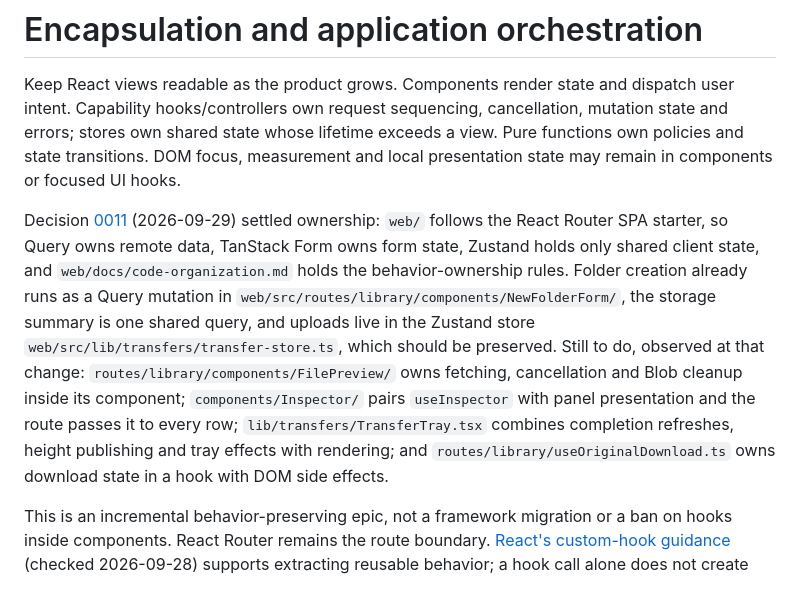
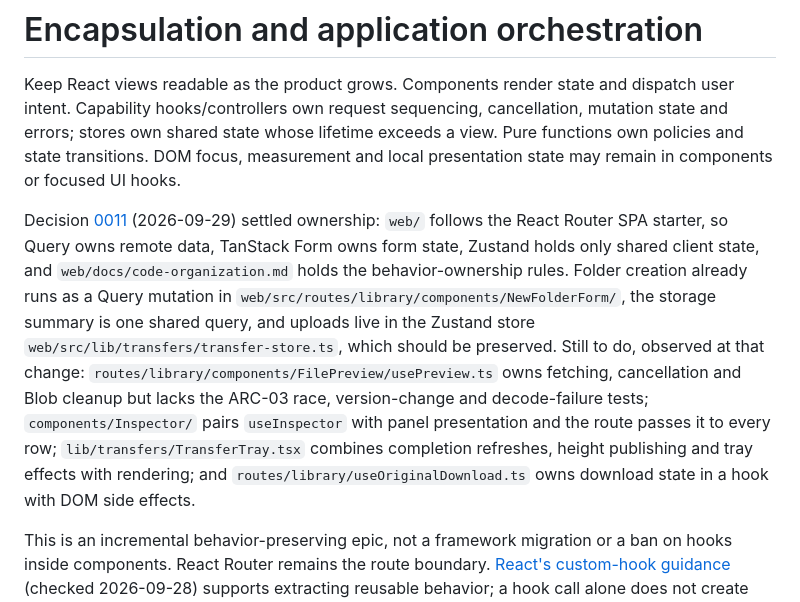
Before and after one commit to andwrobs/filebonsai, a Markdown page: docs/backlog/encapsulation.md, the part around the change. Rendered like a GitHub page.

```diff
--- a/docs/backlog/encapsulation.md
+++ b/docs/backlog/encapsulation.md
@@ -2,7 +2,7 @@
 
 Keep React views readable as the product grows. Components render state and dispatch user intent. Capability hooks/controllers own request sequencing, cancellation, mutation state and errors; stores own shared state whose lifetime exceeds a view. Pure functions own policies and state transitions. DOM focus, measurement and local presentation state may remain in components or focused UI hooks.
 
-Decision [0011](../decisions/0011-web-client-follows-the-spa-template.md) (2026-09-29) settled ownership: `web/` follows the React Router SPA starter, so Query owns remote data, TanStack Form owns form state, Zustand holds only shared client state, and `web/docs/code-organization.md` holds the behavior-ownership rules. Folder creation already runs as a Query mutation in `web/src/routes/library/components/NewFolderForm/`, the storage summary is one shared query, and uploads live in the Zustand store `web/src/lib/transfers/transfer-store.ts`, which should be preserved. Still to do, observed at that change: `routes/library/components/FilePreview/` owns fetching, cancellation and Blob cleanup inside its component; `components/Inspector/` pairs `useInspector` with panel presentation and the route passes it to every row; `lib/transfers/TransferTray.tsx` combines completion refreshes, height publishing and tray effects with rendering; and `routes/library/useOriginalDownload.ts` owns download state in a hook with DOM side effects.
+Decision [0011](../decisions/0011-web-client-follows-the-spa-template.md) (2026-09-29) settled ownership: `web/` follows the React Router SPA starter, so Query owns remote data, TanStack Form owns form state, Zustand holds only shared client state, and `web/docs/code-organization.md` holds the behavior-ownership rules. Folder creation already runs as a Query mutation in `web/src/routes/library/components/NewFolderForm/`, the storage summary is one shared query, and uploads live in the Zustand store `web/src/lib/transfers/transfer-store.ts`, which should be preserved. Still to do, observed at that change: `routes/library/components/FilePreview/usePreview.ts` owns fetching, cancellation and Blob cleanup but lacks the ARC-03 race, version-change and decode-failure tests; `components/Inspector/` pairs `useInspector` with panel presentation and the route passes it to every row; `lib/transfers/TransferTray.tsx` combines completion refreshes, height publishing and tray effects with rendering; and `routes/library/useOriginalDownload.ts` owns download state in a hook with DOM side effects.
 
 This is an incremental behavior-preserving epic, not a framework migration or a ban on hooks inside components. React Router remains the route boundary. [React's custom-hook guidance](https://react.dev/learn/reusing-logic-with-custom-hooks) (checked 2026-09-28) supports extracting reusable behavior; a hook call alone does not create shared state. Each slice should be reviewable independently and should not block unrelated product work.
 
```
Also changed, not shown: docs/development/status.md (+16 -3 lines).
